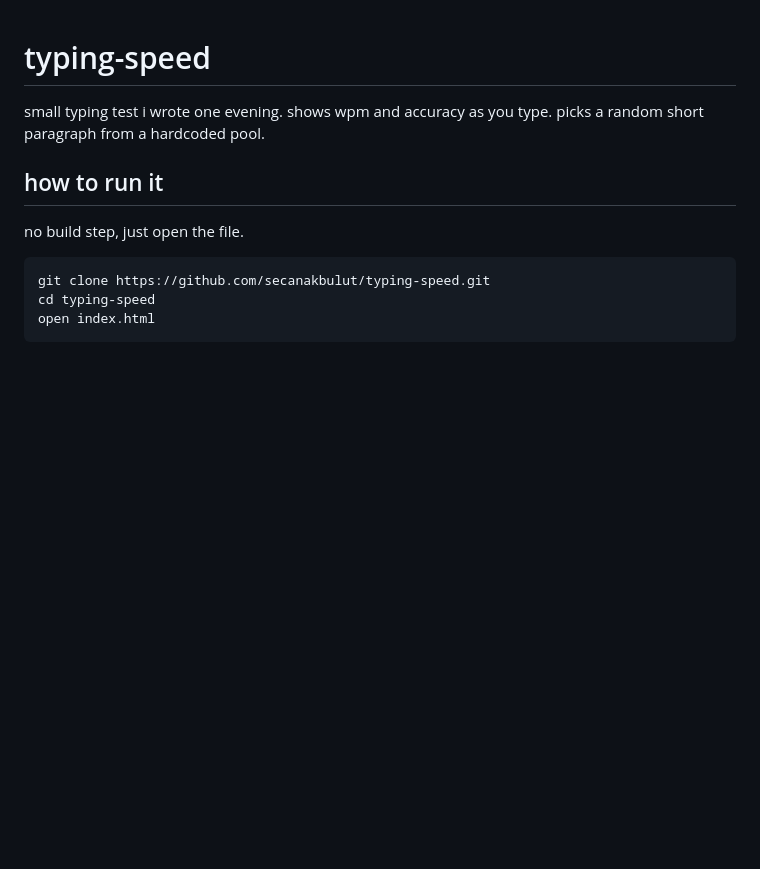
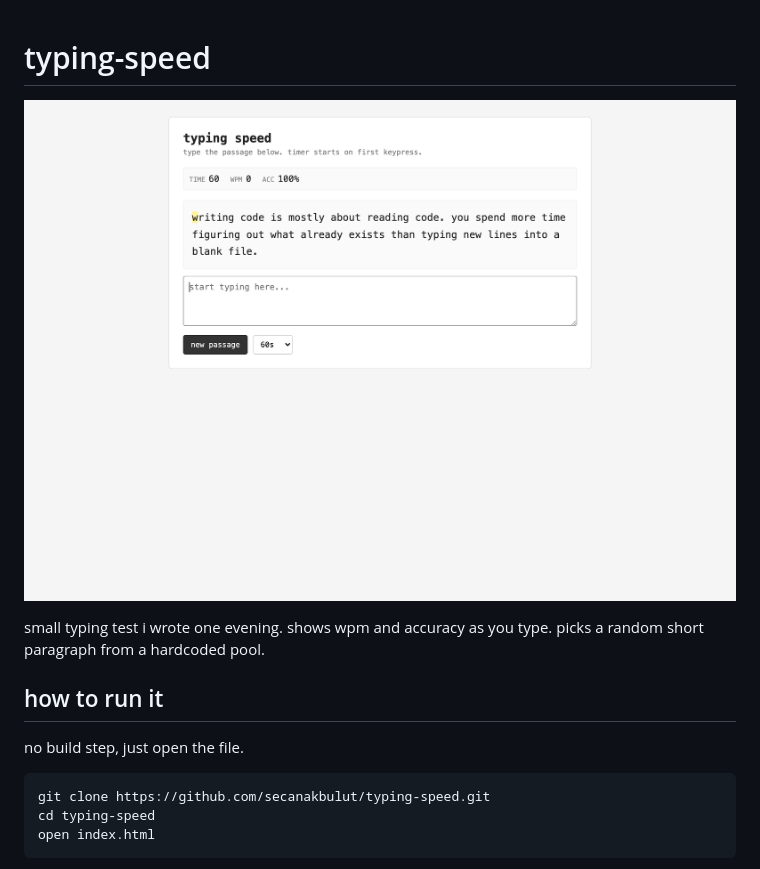
Before and after one commit to secanakbulut/typing-speed, a Markdown page: README.md, the part around the change. GitHub-like rendering; pictures changed too: docs/screenshot.png (added); blank space fills up the shorter version.

Commit message:
add screenshots to readme

```diff
--- a/README.md
+++ b/README.md
@@ -1,4 +1,6 @@
 # typing-speed
+
+![](docs/screenshot.png)
 
 small typing test i wrote one evening. shows wpm and accuracy as you type. picks a random short paragraph from a hardcoded pool.
 
```
